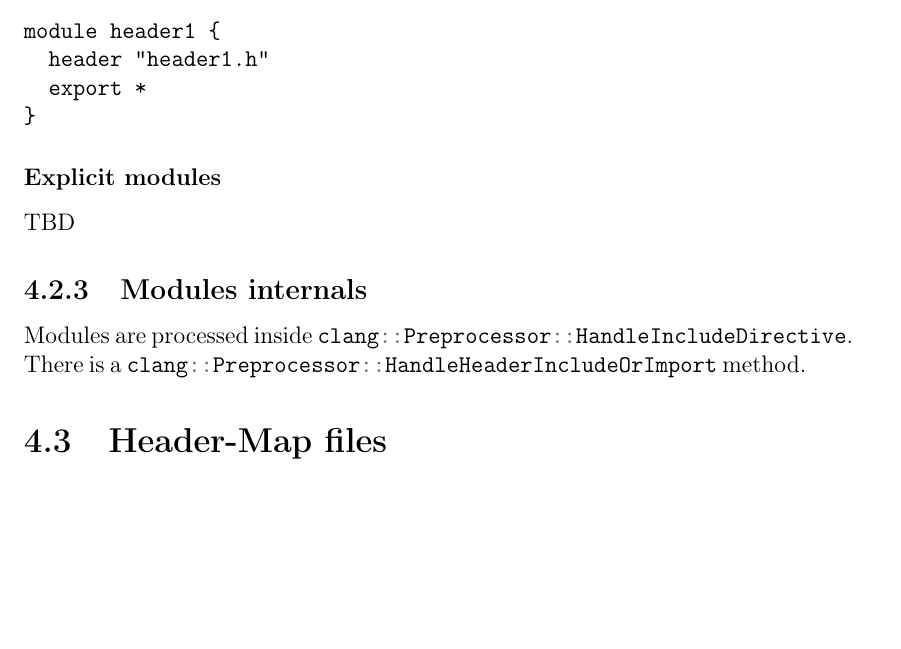
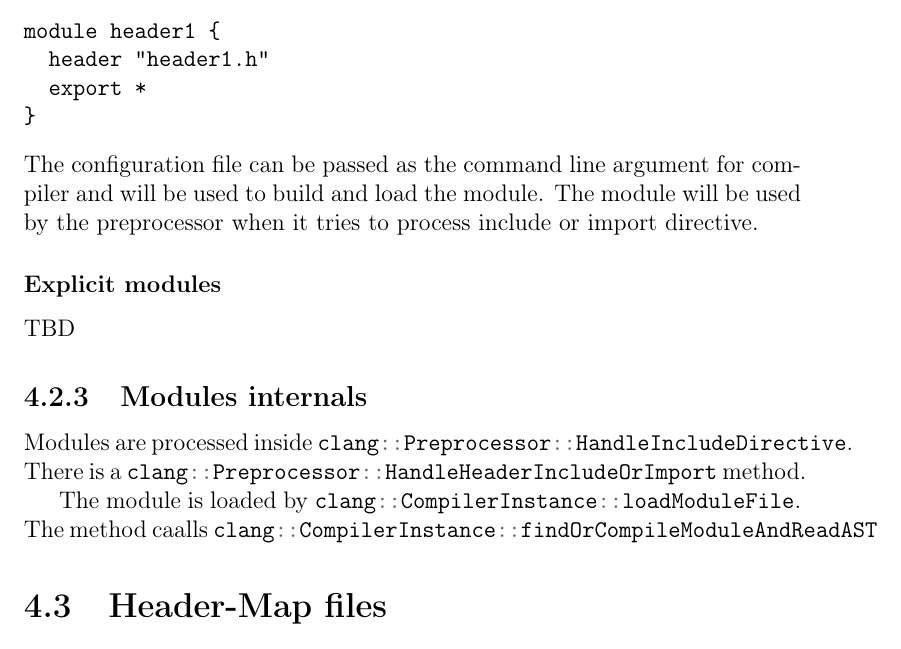
Before and after one commit to ivanmurashko/articles, a LaTeX book (clangbook/clangbook.tex, which reads clangbook/features.tex): part of page 13 of 19, cut so that both start at the same text, the shorter picture padded with empty space. Compiled offline with pdfLaTeX; a missing bibliography style is replaced by a similar one.

Commit message:
clangbook: some updates

```diff
--- a/clangbook/features.tex
+++ b/clangbook/features.tex
@@ -86,6 +86,10 @@ module header1 {
   export *
 }
 \end{minted}
+The configuration file can be passed as the command line argument for
+compiler and will be used to build and load the module. The module
+will be used by the preprocessor when it tries to process include or
+import directive.
 
 \subsubsection{Explicit modules}
 TBD
@@ -95,5 +99,11 @@ Modules are processed inside
 \mintinline{c++}{clang::Preprocessor::HandleIncludeDirective}. There
 is a \mintinline{c++}{clang::Preprocessor::HandleHeaderIncludeOrImport} method.
 
+The module is loaded by
+\mintinline{c++}{clang::CompilerInstance::loadModuleFile}. The method caalls
+ \mintinline{c++}{clang::CompilerInstance::findOrCompileModuleAndReadAST}
+
+%
+
 \section{Header-Map files}
 TBD
```
Also changed, not shown: clangbook/clangbook.pdf.
